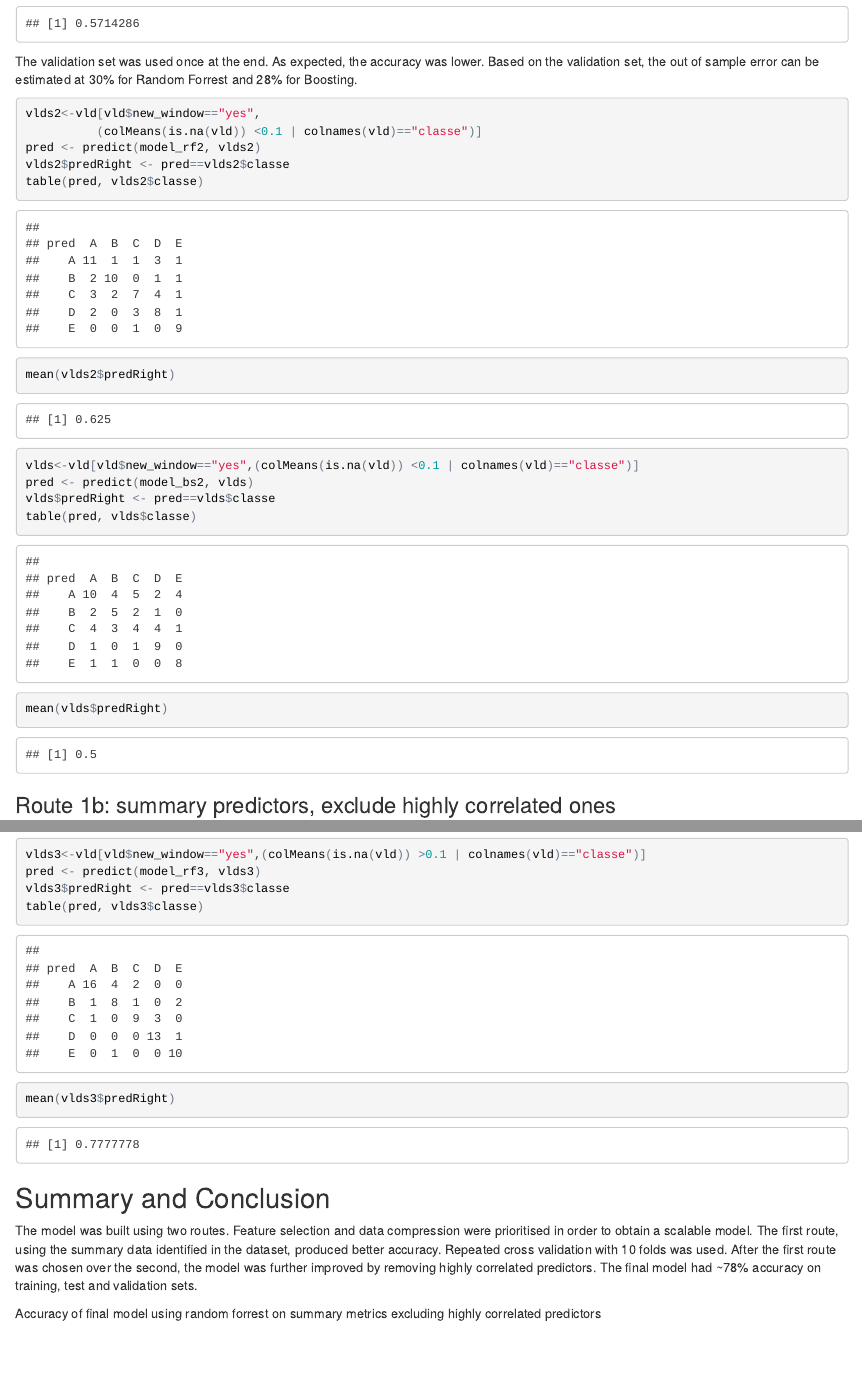
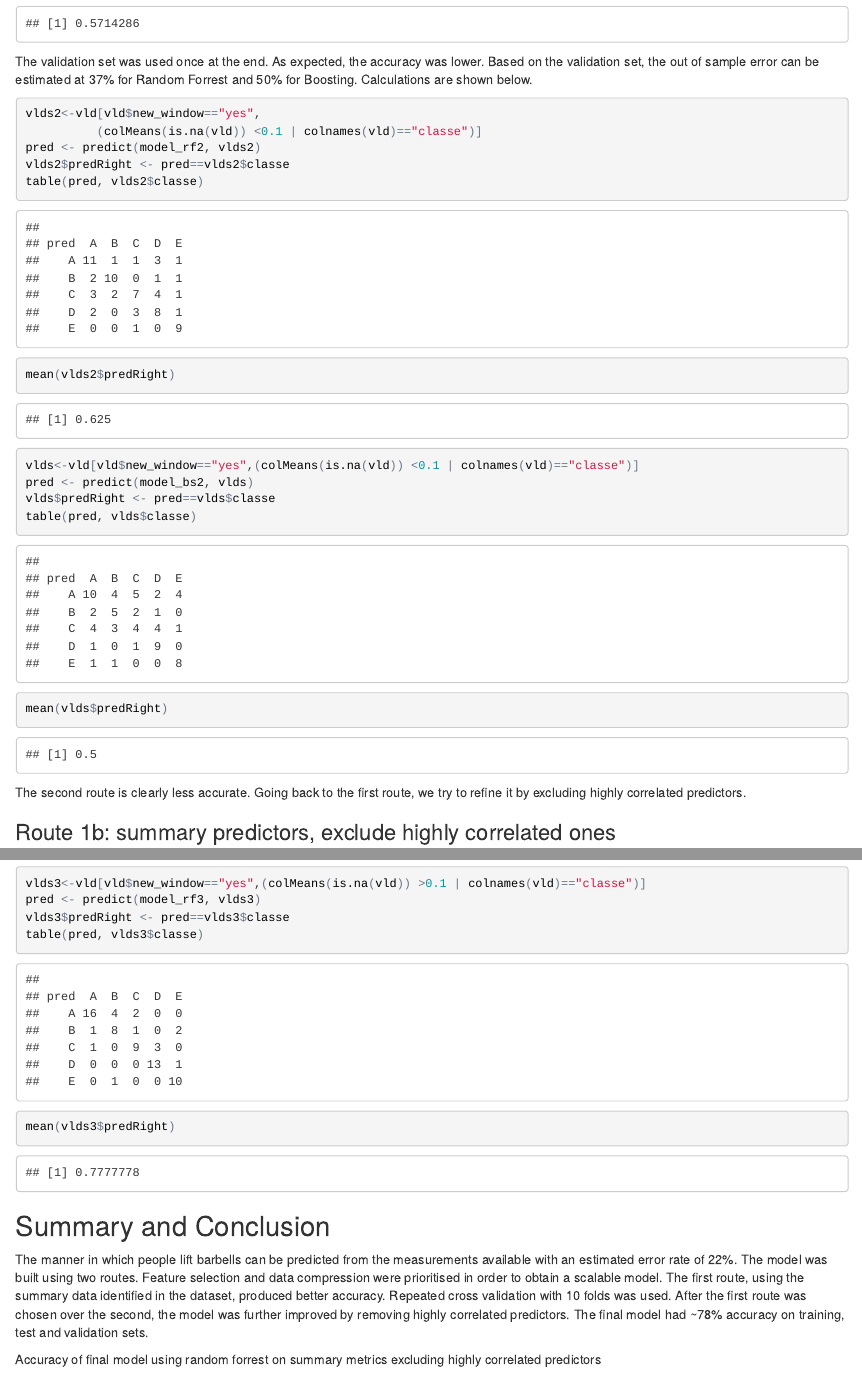
Before and after one commit to misuul/ML-project, an R Markdown document (index.Rmd): the page in a window 1100 px wide, from 6230 px down, and a second part further down, joined at a grey line. The pictures show the output file index.html that the author committed with the source, opened offline.

Commit message:
text clean-up

````diff
--- a/index.Rmd
+++ b/index.Rmd
@@ -161,7 +161,7 @@ table(pred, tsts2$classe)
 mean(tsts2$predRight)
 ```
 
-The validation set was used once at the end. As expected, the accuracy was lower. Based on the validation set, the out of sample error can be estimated at 30% for Random Forrest and 28% for Boosting.
+The validation set was used once at the end. As expected, the accuracy was lower. Based on the validation set, the out of sample error can be estimated at 37% for Random Forrest and 50% for Boosting. Calculations are shown below.
 ```{r valid_rf2, cache=TRUE}
 vlds2<-vld[vld$new_window=="yes",
           (colMeans(is.na(vld)) <0.1 | colnames(vld)=="classe")]
@@ -178,6 +178,8 @@ vlds$predRight <- pred==vlds$classe
 table(pred, vlds$classe)
 mean(vlds$predRight)
 ```
+
+The second route is clearly less accurate. Going back to the first route, we try to refine it by excluding highly correlated predictors.
 
 ### Route 1b: summary predictors, exclude highly correlated ones
 ```{r, cache=TRUE}
@@ -202,7 +204,7 @@ mean(vlds3$predRight)
 
 
 ## Summary and Conclusion
-The model was built using two routes. Feature selection and data compression were prioritised in order to obtain a scalable model. The first route, using the summary data identified in the dataset, produced better accuracy. Repeated cross validation with 10 folds was used. After the first route was chosen over the second, the model was further improved by removing highly correlated predictors. The final model had ~78% accuracy on training, test and validation sets.
+The manner in which people lift barbells can be predicted from the measurements available with an estimated error rate of 22%. The model was built using two routes. Feature selection and data compression were prioritised in order to obtain a scalable model. The first route, using the summary data identified in the dataset, produced better accuracy. Repeated cross validation with 10 folds was used. After the first route was chosen over the second, the model was further improved by removing highly correlated predictors. The final model had ~78% accuracy on training, test and validation sets.
 
 Accuracy of final model using random forrest on summary metrics excluding highly correlated predictors
 ```{r final_plot, cache=TRUE}
````
Also changed, not shown: index.html.
